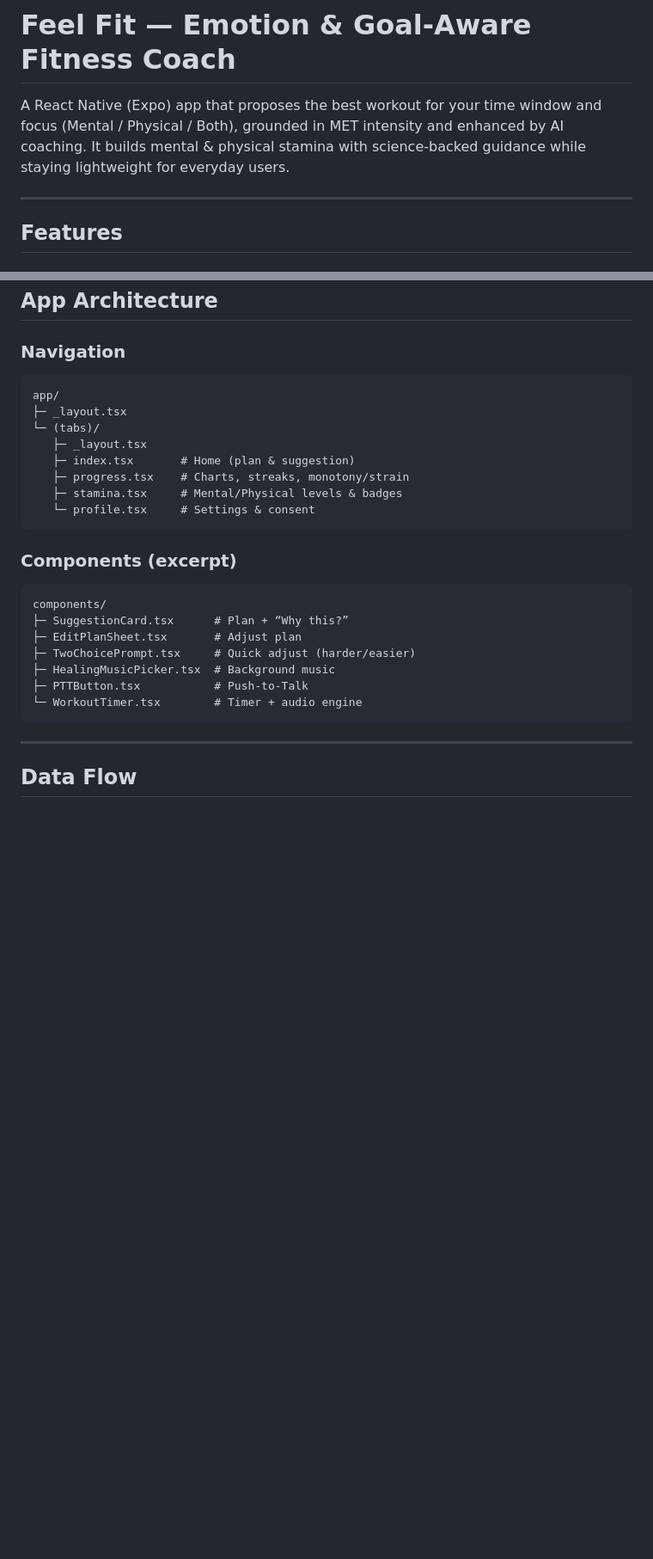
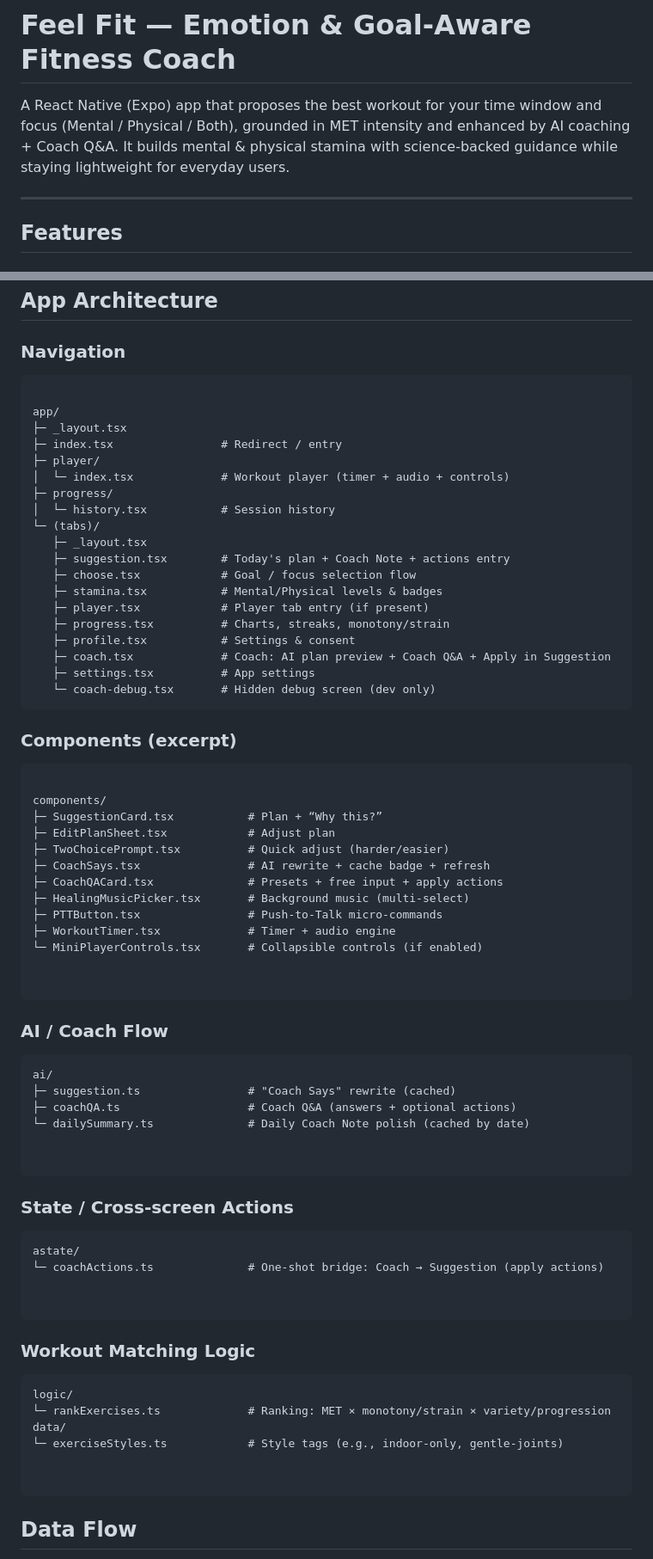
Before and after one commit to kenta0015/FeelFit, a Markdown page: README.md, 2 parts joined by grey strips. Shown at 86% size. GitHub-like rendering; blank space fills up the shorter version.

````diff
--- a/README.md
+++ b/README.md
@@ -1,6 +1,6 @@
 # Feel Fit — Emotion & Goal-Aware Fitness Coach
 
-A React Native (Expo) app that proposes the best workout for your time window and focus (Mental / Physical / Both), grounded in MET intensity and enhanced by AI coaching. It builds mental & physical stamina with science-backed guidance while staying lightweight for everyday users.
+A React Native (Expo) app that proposes the best workout for your time window and focus (Mental / Physical / Both), grounded in MET intensity and enhanced by AI coaching + Coach Q&A. It builds mental & physical stamina with science-backed guidance while staying lightweight for everyday users.
 
 ---
 
@@ -110,30 +141,76 @@ All with Row Level Security (RLS).
 
 ### Navigation
 
-```
+```txt
+
 app/
 ├─ _layout.tsx
+├─ index.tsx                # Redirect / entry
+├─ player/
+│  └─ index.tsx             # Workout player (timer + audio + controls)
+├─ progress/
+│  └─ history.tsx           # Session history
 └─ (tabs)/
    ├─ _layout.tsx
-   ├─ index.tsx       # Home (plan & suggestion)
-   ├─ progress.tsx    # Charts, streaks, monotony/strain
-   ├─ stamina.tsx     # Mental/Physical levels & badges
-   └─ profile.tsx     # Settings & consent
+   ├─ suggestion.tsx        # Today's plan + Coach Note + actions entry
+   ├─ choose.tsx            # Goal / focus selection flow
+   ├─ stamina.tsx           # Mental/Physical levels & badges
+   ├─ player.tsx            # Player tab entry (if present)
+   ├─ progress.tsx          # Charts, streaks, monotony/strain
+   ├─ profile.tsx           # Settings & consent
+   ├─ coach.tsx             # Coach: AI plan preview + Coach Q&A + Apply in Suggestion
+   ├─ settings.tsx          # App settings
+   └─ coach-debug.tsx       # Hidden debug screen (dev only)
 ```
 
 ### Components (excerpt)
 
-```
+```txt
+
 components/
-├─ SuggestionCard.tsx      # Plan + “Why this?”
-├─ EditPlanSheet.tsx       # Adjust plan
-├─ TwoChoicePrompt.tsx     # Quick adjust (harder/easier)
-├─ HealingMusicPicker.tsx  # Background music
-├─ PTTButton.tsx           # Push-to-Talk
-└─ WorkoutTimer.tsx        # Timer + audio engine
+├─ SuggestionCard.tsx           # Plan + “Why this?”
+├─ EditPlanSheet.tsx            # Adjust plan
+├─ TwoChoicePrompt.tsx          # Quick adjust (harder/easier)
+├─ CoachSays.tsx                # AI rewrite + cache badge + refresh
+├─ CoachQACard.tsx              # Presets + free input + apply actions
+├─ HealingMusicPicker.tsx       # Background music (multi-select)
+├─ PTTButton.tsx                # Push-to-Talk micro-commands
+├─ WorkoutTimer.tsx             # Timer + audio engine
+└─ MiniPlayerControls.tsx       # Collapsible controls (if enabled)
+
+
 ```
 
----
+### AI / Coach Flow
+
+```txt
+ai/
+├─ suggestion.ts                # "Coach Says" rewrite (cached)
+├─ coachQA.ts                   # Coach Q&A (answers + optional actions)
+└─ dailySummary.ts              # Daily Coach Note polish (cached by date)
+
+
+```
+
+### State / Cross-screen Actions
+
+```txt
+astate/
+└─ coachActions.ts              # One-shot bridge: Coach → Suggestion (apply actions)
+
+
+```
+
+### Workout Matching Logic
+
+```txt
+logic/
+└─ rankExercises.ts             # Ranking: MET × monotony/strain × variety/progression
+data/
+└─ exerciseStyles.ts            # Style tags (e.g., indoor-only, gentle-joints)
+
+
+```
 
 ## Data Flow
 
````
Also changed, not shown: other parts of README.md (+35 -4 lines).
